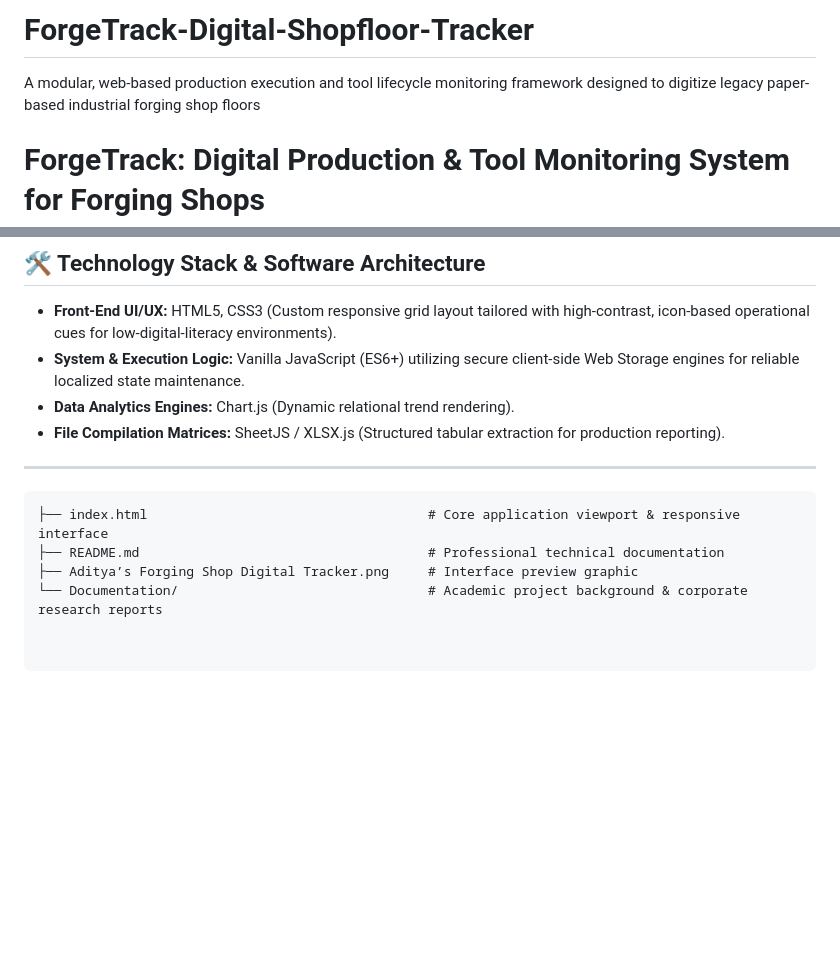
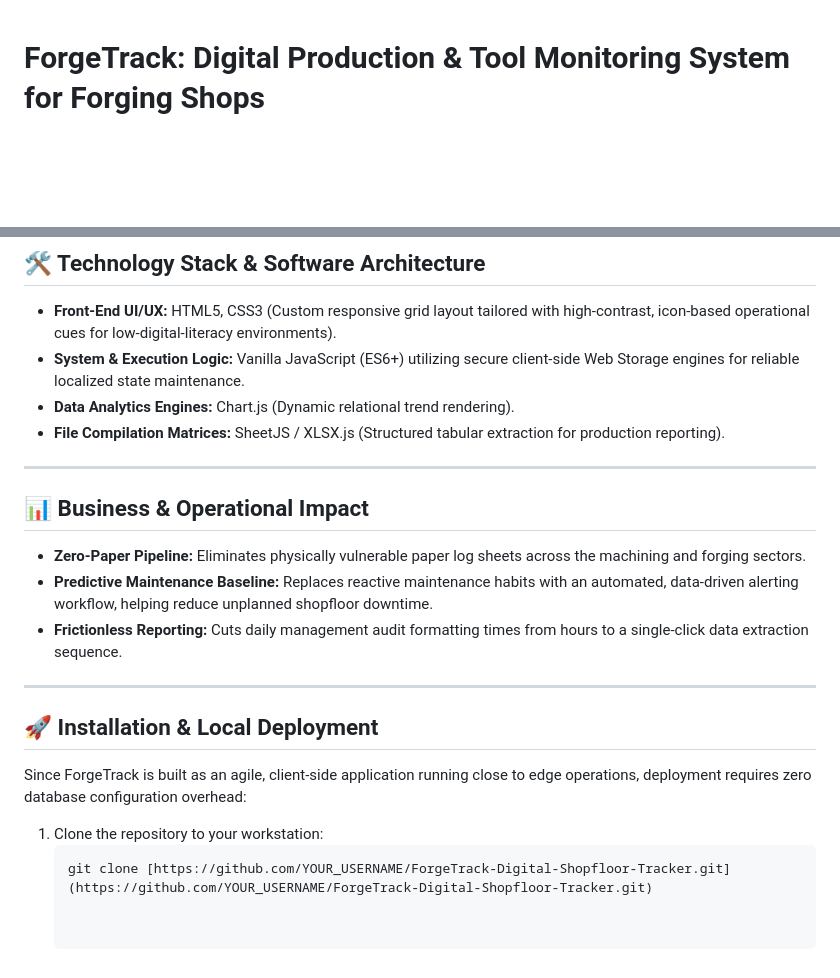
Before and after one commit to adityakachi/ForgeTrack-Digital-Shopfloor-Tracker, a Markdown page: README.md, 2 parts joined by grey strips. GitHub-like rendering; blank space fills up the shorter version.

````diff
--- a/README.md
+++ b/README.md
@@ -1,3 +1 @@
-# ForgeTrack-Digital-Shopfloor-Tracker
-A modular, web-based production execution and tool lifecycle monitoring framework designed to digitize legacy paper-based industrial forging shop floors
 # ForgeTrack: Digital Production & Tool Monitoring System for Forging Shops
@@ -45,9 +41,18 @@ Traditional forging environments frequently suffer from disconnected workflows,
 
 ---
 
+## 📊 Business & Operational Impact
 
-```text
-├── index.html                                    # Core application viewport & responsive interface
-├── README.md                                     # Professional technical documentation
-├── Aditya’s Forging Shop Digital Tracker.png     # Interface preview graphic
-└── Documentation/                                # Academic project background & corporate research reports
+* **Zero-Paper Pipeline:** Eliminates physically vulnerable paper log sheets across the machining and forging sectors.
+* **Predictive Maintenance Baseline:** Replaces reactive maintenance habits with an automated, data-driven alerting workflow, helping reduce unplanned shopfloor downtime.
+* **Frictionless Reporting:** Cuts daily management audit formatting times from hours to a single-click data extraction sequence.
+
+---
+
+## 🚀 Installation & Local Deployment
+
+Since ForgeTrack is built as an agile, client-side application running close to edge operations, deployment requires zero database configuration overhead:
+
+1. Clone the repository to your workstation:
+   ```bash
+   git clone [https://github.com/YOUR_USERNAME/ForgeTrack-Digital-Shopfloor-Tracker.git](https://github.com/YOUR_USERNAME/ForgeTrack-Digital-Shopfloor-Tracker.git)
````
Also changed, not shown: other parts of README.md (+0 -2 lines).
